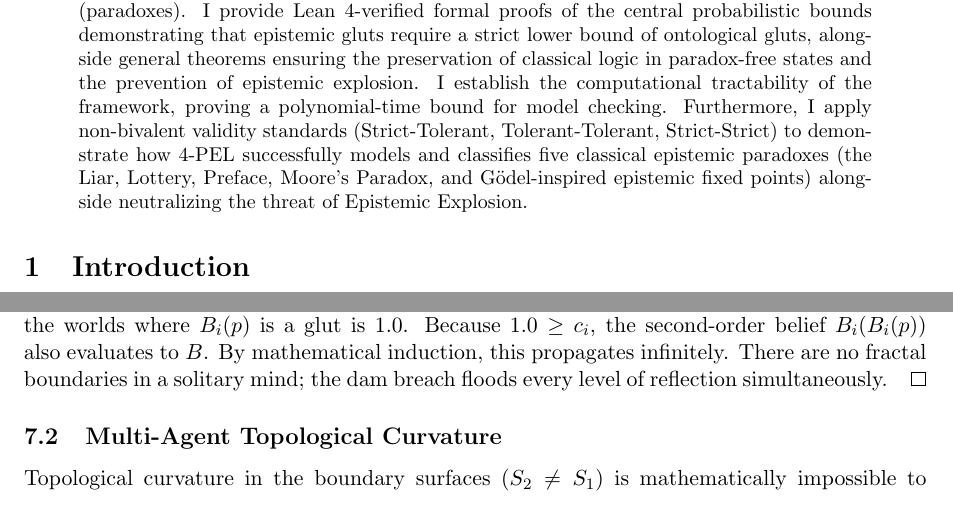
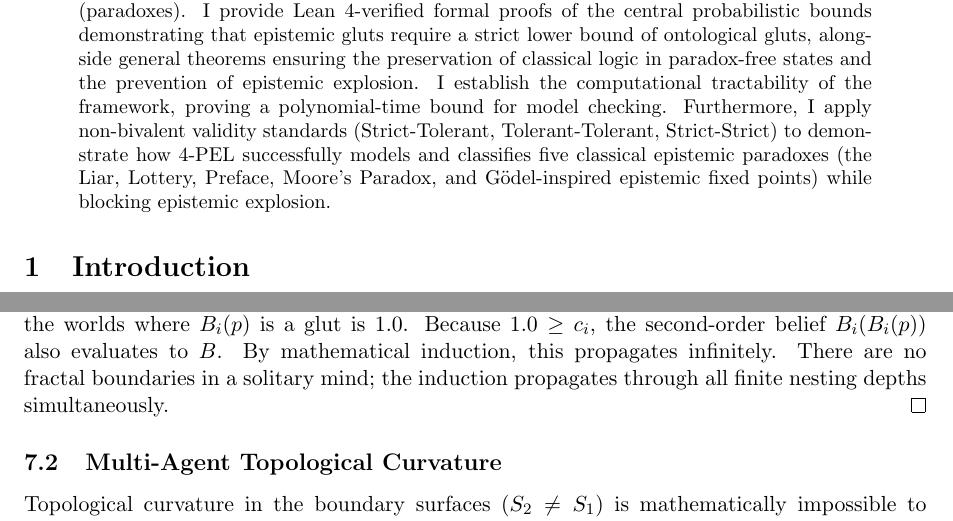
Before and after one commit to cr4bbz/4PEL-Lean-Formalization, a LaTeX paper (4NPEL_Paper.tex): two parts of pages 1 and 13 of 18, joined at a grey line, cut so that both start at the same text. Compiled offline with pdfLaTeX.

Commit message:
Final Polish: Minor copyedits for abstract and theorems

```diff
--- a/4NPEL_Paper.tex
+++ b/4NPEL_Paper.tex
@@ -27,7 +27,7 @@
 \maketitle
 
 \begin{abstract}
-Probabilistic Epistemic Logic (PEL) traditionally operates under the assumption of classical bivalent semantics, which renders it vulnerable to epistemic paradoxes such as the Preface Paradox and logical omniscience issues. Simultaneously, non-bivalent logics (e.g., Belnap-Dunn 4-valued logic) successfully resolve semantic paradoxes like the Liar but lack a robust probabilistic framework for doxastic attitudes. This paper introduces 4-Valued Probabilistic Epistemic Logic (4-PEL), a novel framework that models non-bivalent probability over a multi-agent Kripke-style structure $(W, \mu, v)$ with a 4-valued valuation function $v(w, \phi) \in \{T, B, N, F\}$. By defining an agent-specific Lockean threshold belief operator over this space, I formulate a strict mathematical boundary for the emergence of epistemic gluts (paradoxes). I provide Lean 4-verified formal proofs of the central probabilistic bounds demonstrating that epistemic gluts require a strict lower bound of ontological gluts, alongside general theorems ensuring the preservation of classical logic in paradox-free states and the prevention of epistemic explosion. I establish the computational tractability of the framework, proving a polynomial-time bound for model checking. Furthermore, I apply non-bivalent validity standards (Strict-Tolerant, Tolerant-Tolerant, Strict-Strict) to demonstrate how 4-PEL successfully models and classifies five classical epistemic paradoxes (the Liar, Lottery, Preface, Moore's Paradox, and G\"odel-inspired epistemic fixed points) alongside neutralizing the threat of Epistemic Explosion.
+Probabilistic Epistemic Logic (PEL) traditionally operates under the assumption of classical bivalent semantics, which renders it vulnerable to epistemic paradoxes such as the Preface Paradox and logical omniscience issues. Simultaneously, non-bivalent logics (e.g., Belnap-Dunn 4-valued logic) successfully resolve semantic paradoxes like the Liar but lack a robust probabilistic framework for doxastic attitudes. This paper introduces 4-Valued Probabilistic Epistemic Logic (4-PEL), a novel framework that models non-bivalent probability over a multi-agent Kripke-style structure $(W, \mu, v)$ with a 4-valued valuation function $v(w, \phi) \in \{T, B, N, F\}$. By defining an agent-specific Lockean threshold belief operator over this space, I formulate a strict mathematical boundary for the emergence of epistemic gluts (paradoxes). I provide Lean 4-verified formal proofs of the central probabilistic bounds demonstrating that epistemic gluts require a strict lower bound of ontological gluts, alongside general theorems ensuring the preservation of classical logic in paradox-free states and the prevention of epistemic explosion. I establish the computational tractability of the framework, proving a polynomial-time bound for model checking. Furthermore, I apply non-bivalent validity standards (Strict-Tolerant, Tolerant-Tolerant, Strict-Strict) to demonstrate how 4-PEL successfully models and classifies five classical epistemic paradoxes (the Liar, Lottery, Preface, Moore's Paradox, and G\"odel-inspired epistemic fixed points) while blocking epistemic explosion.
 \end{abstract}
 
 \section{Introduction}
@@ -373,7 +373,7 @@ $B_i(p) = B \implies \forall n \in \mathbb{N}^+, B_i^n(p) = B$.
 Thus, the topological boundaries collapse perfectly onto each other: $S_1 = S_\infty$.
 \end{theorem}
 \begin{proof}
-This phenomenon was formally verified in Lean 4. If $B_i(p)$ evaluates to $B$ at world $w$, and the agent perfectly introspects (via isolated Kripke accessibility), the probability mass on the worlds where $B_i(p)$ is a glut is $1.0$. Because $1.0 \ge c_i$, the second-order belief $B_i(B_i(p))$ also evaluates to $B$. By mathematical induction, this propagates infinitely. There are no fractal boundaries in a solitary mind; the dam breach floods every level of reflection simultaneously.
+This phenomenon was formally verified in Lean 4. If $B_i(p)$ evaluates to $B$ at world $w$, and the agent perfectly introspects (via isolated Kripke accessibility), the probability mass on the worlds where $B_i(p)$ is a glut is $1.0$. Because $1.0 \ge c_i$, the second-order belief $B_i(B_i(p))$ also evaluates to $B$. By mathematical induction, this propagates infinitely. There are no fractal boundaries in a solitary mind; the induction propagates through all finite nesting depths simultaneously.
 \end{proof}
 
 \subsection{Multi-Agent Topological Curvature}
```
Also changed, not shown: 4NPEL_Paper.pdf, 4NPEL_Paper.tex (4 more changed lines).
